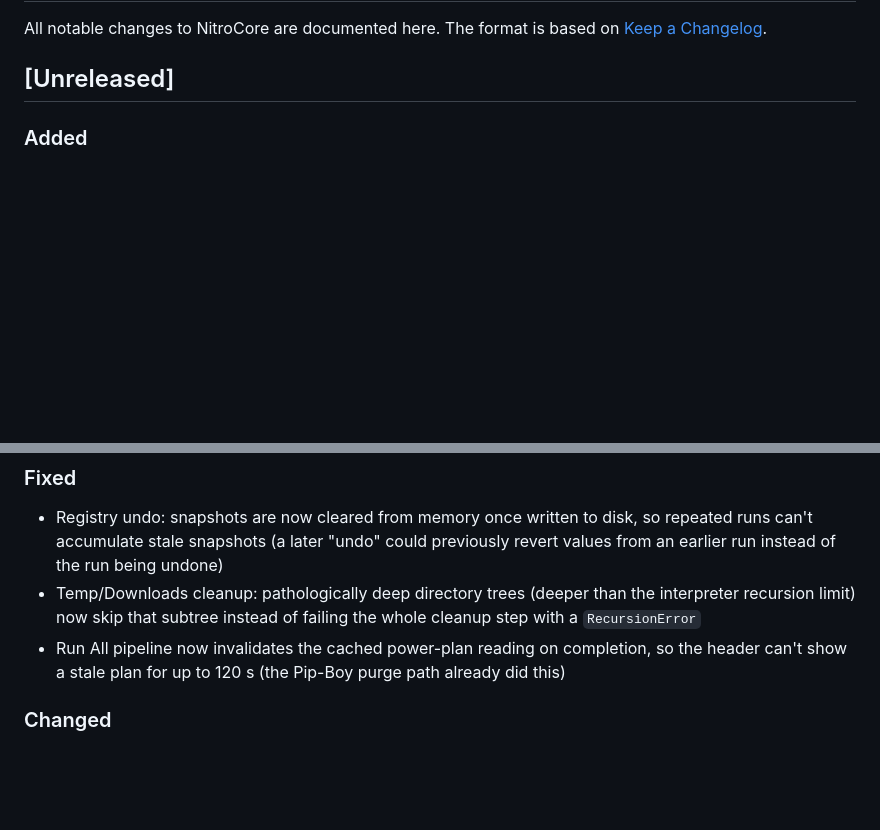
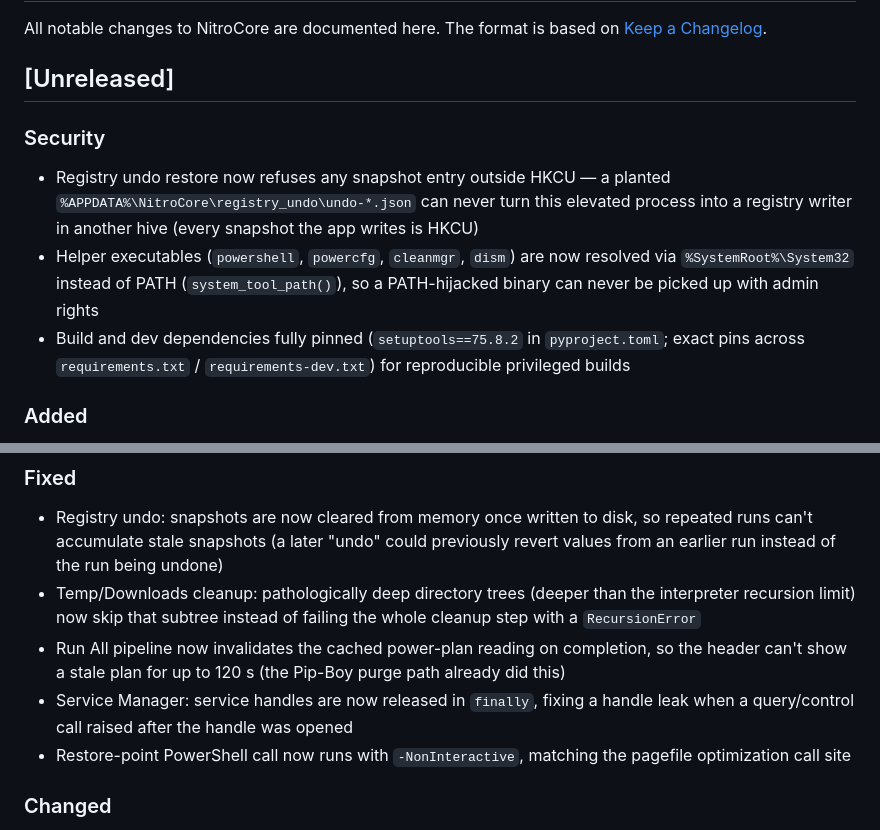
Before and after one commit to TheRealJesusTheHacker/NitroCore, a Markdown page: CHANGELOG.md, 2 parts joined by grey strips. GitHub-like rendering; blank space fills up the shorter version.

Commit message:
audit: document 2026-10-11 security & Windows-correctness fixes in CHANGELOG
CHANGELOG [Unreleased] now covers the audit-pass fixes already in the
tree: HKCU-only undo restore, System32-canonical helper resolution
(system_tool_path), full dependency pins, the service-handle leak fix,
and the -NonInteractive restore-point call. Docs only; no behavior change.

```diff
--- a/CHANGELOG.md
+++ b/CHANGELOG.md
@@ -4,6 +4,18 @@ All notable changes to NitroCore are documented here. The format is based on
 [Keep a Changelog](https://keepachangelog.com/en/1.0.0/).
 
 ## [Unreleased]
+
+### Security
+- Registry undo restore now refuses any snapshot entry outside HKCU — a
+  planted `%APPDATA%\NitroCore\registry_undo\undo-*.json` can never turn this
+  elevated process into a registry writer in another hive (every snapshot the
+  app writes is HKCU)
+- Helper executables (`powershell`, `powercfg`, `cleanmgr`, `dism`) are now
+  resolved via `%SystemRoot%\System32` instead of PATH (`system_tool_path()`),
+  so a PATH-hijacked binary can never be picked up with admin rights
+- Build and dev dependencies fully pinned (`setuptools==75.8.2` in
+  `pyproject.toml`; exact pins across `requirements.txt` /
+  `requirements-dev.txt`) for reproducible privileged builds
 
 ### Added
 - First pytest suite (`NitroCore/tests/`, 90+ tests): profiles/pipeline logic,
@@ -31,6 +43,10 @@ All notable changes to NitroCore are documented here. The format is based on
 - Run All pipeline now invalidates the cached power-plan reading on
   completion, so the header can't show a stale plan for up to 120 s (the
   Pip-Boy purge path already did this)
+- Service Manager: service handles are now released in `finally`, fixing a
+  handle leak when a query/control call raised after the handle was opened
+- Restore-point PowerShell call now runs with `-NonInteractive`, matching the
+  pagefile optimization call site
 
 ### Changed
 - Whole codebase formatted with black and ruff --fix (whitespace, import
```
